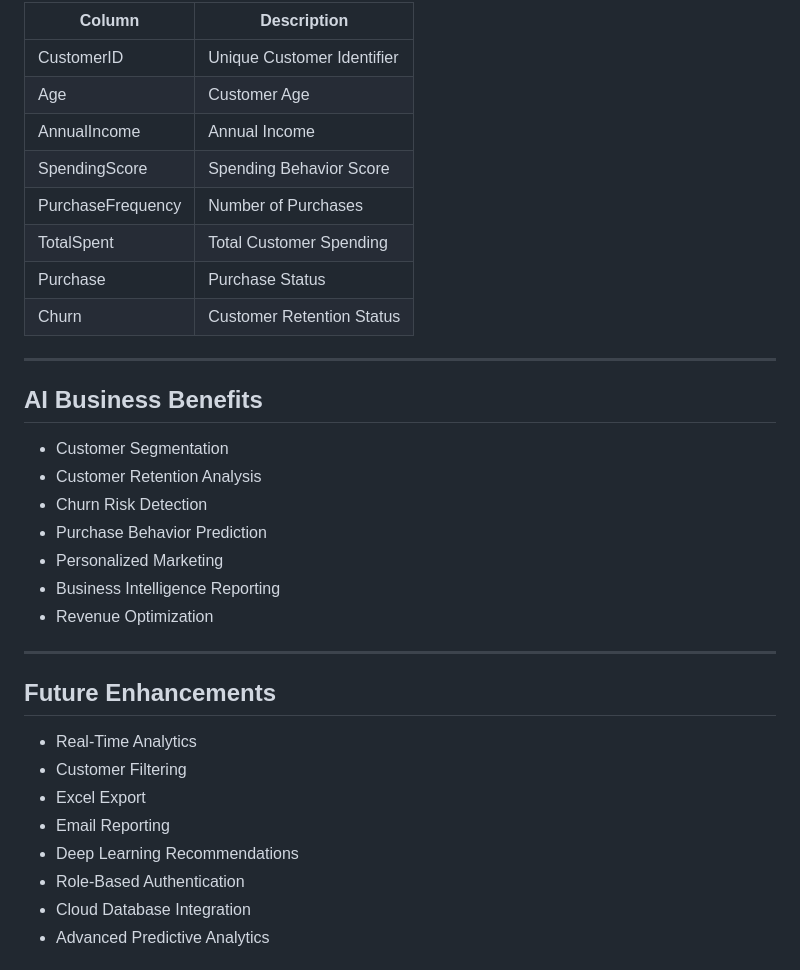
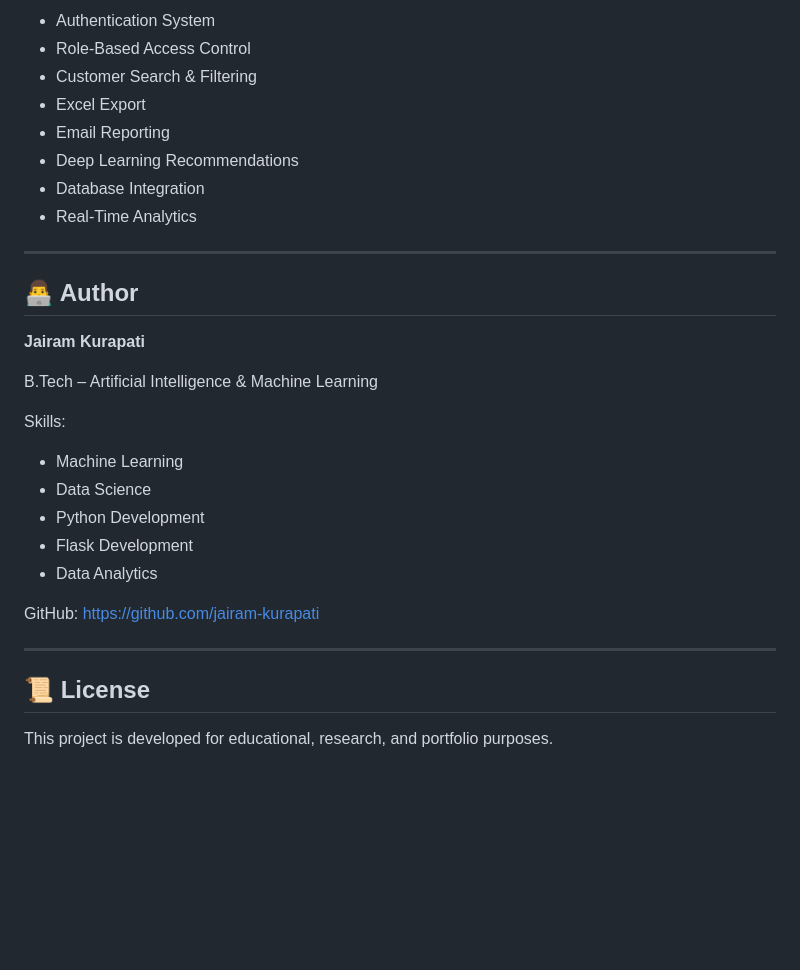
Before and after one commit to jairam-kurapati/NEC-Project-8-AI-customer-analytics, a Markdown page: README.md, the part around one of its changes. GitHub-like rendering; blank space fills up the shorter version.

```diff
--- a/README.md
+++ b/README.md
@@ -216,37 +250,35 @@ gunicorn app:app
 
-| Column            | Description                |
-| ----------------- | -------------------------- |
-| CustomerID        | Unique Customer Identifier |
-| Age               | Customer Age               |
-| AnnualIncome      | Annual Income              |
-| SpendingScore     | Spending Behavior Score    |
-| PurchaseFrequency | Number of Purchases        |
-| TotalSpent        | Total Customer Spending    |
-| Purchase          | Purchase Status            |
-| Churn             | Customer Retention Status  |
+* Authentication System
+* Role-Based Access Control
+* Customer Search & Filtering
+* Excel Export
+* Email Reporting
+* Deep Learning Recommendations
+* Database Integration
+* Real-Time Analytics
 
 ---
 
-## AI Business Benefits
+## 👨‍💻 Author
 
-* Customer Segmentation
-* Customer Retention Analysis
-* Churn Risk Detection
-* Purchase Behavior Prediction
-* Personalized Marketing
-* Business Intelligence Reporting
-* Revenue Optimization
+**Jairam Kurapati**
+
+B.Tech – Artificial Intelligence & Machine Learning
+
+Skills:
+
+* Machine Learning
+* Data Science
+* Python Development
+* Flask Development
+* Data Analytics
+
+GitHub:
+https://github.com/jairam-kurapati
 
 ---
 
-## Future Enhancements
+## 📜 License
 
-* Real-Time Analytics
-* Customer Filtering
-* Excel Export
-* Email Reporting
-* Deep Learning Recommendations
-* Role-Based Authentication
-* Cloud Database Integration
-* Advanced Predictive Analytics
+This project is developed for educational, research, and portfolio purposes.
 
```
Also changed, not shown: other parts of README.md (+114 -98 lines).
